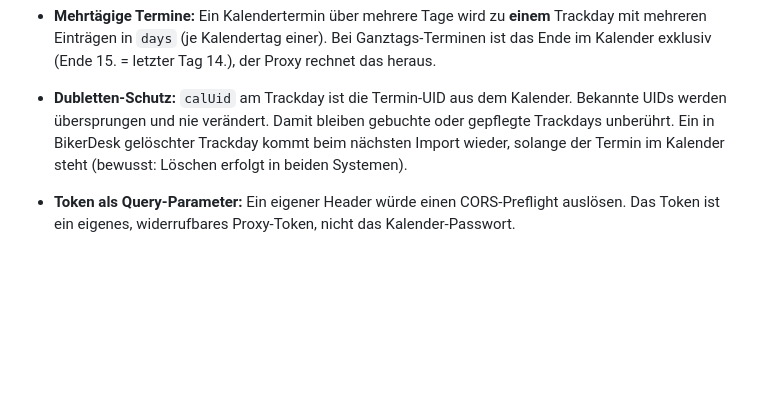
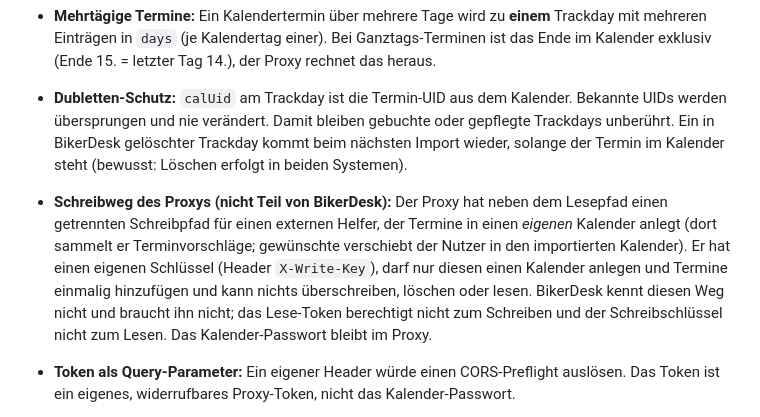
Before and after one commit to Ricci73/motorrad-serviceheft, a Markdown page: docs/DESIGN.md, the part around one of its changes. Drawn GitHub-style; blank space fills up the shorter version.

Commit message:
docs: Proxy-Schreibweg in REQ-CAL-08 und DESIGN 3.6 berichtigen

```diff
--- a/docs/DESIGN.md
+++ b/docs/DESIGN.md
@@ -658,6 +658,13 @@ sequenceDiagram
   werden übersprungen und nie verändert. Damit bleiben gebuchte oder gepflegte Trackdays unberührt.
   Ein in BikerDesk gelöschter Trackday kommt beim nächsten Import wieder, solange der Termin im
   Kalender steht (bewusst: Löschen erfolgt in beiden Systemen).
+- **Schreibweg des Proxys (nicht Teil von BikerDesk):** Der Proxy hat neben dem Lesepfad einen
+  getrennten Schreibpfad für einen externen Helfer, der Termine in einen *eigenen* Kalender anlegt
+  (dort sammelt er Terminvorschläge; gewünschte verschiebt der Nutzer in den importierten Kalender).
+  Er hat einen eigenen Schlüssel (Header `X-Write-Key`), darf nur diesen einen Kalender anlegen und
+  Termine einmalig hinzufügen und kann nichts überschreiben, löschen oder lesen. BikerDesk kennt
+  diesen Weg nicht und braucht ihn nicht; das Lese-Token berechtigt nicht zum Schreiben und der
+  Schreibschlüssel nicht zum Lesen. Das Kalender-Passwort bleibt im Proxy.
 - **Token als Query-Parameter:** Ein eigener Header würde einen CORS-Preflight auslösen. Das Token
   ist ein eigenes, widerrufbares Proxy-Token, nicht das Kalender-Passwort.
 - **Service Worker:** `sw.js` fängt Anfragen an fremde Hosts nicht ab. Sonst werden sie stumm
```
Also changed, not shown: other parts of docs/DESIGN.md (+1 -1 lines), docs/REQUIREMENTS.md (+1 -1 lines).
